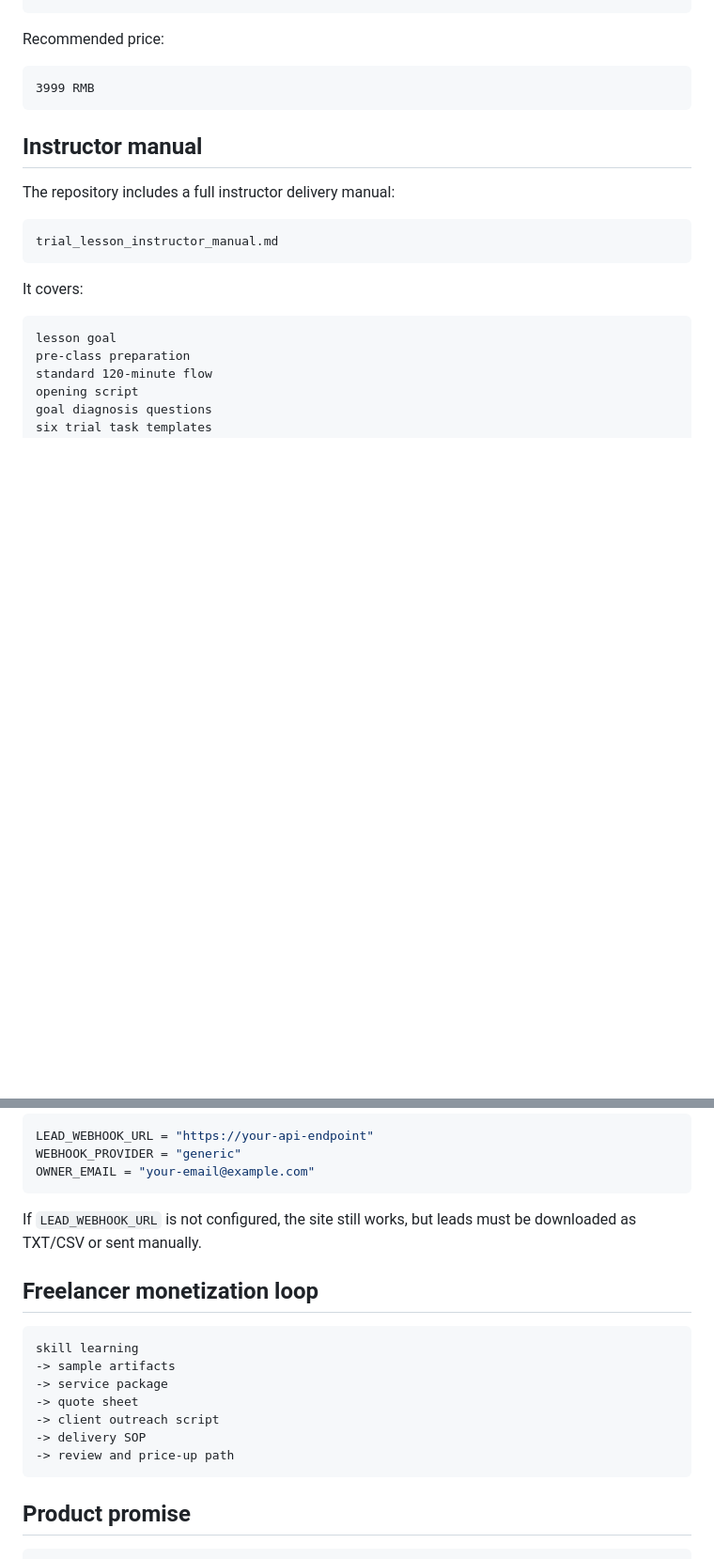
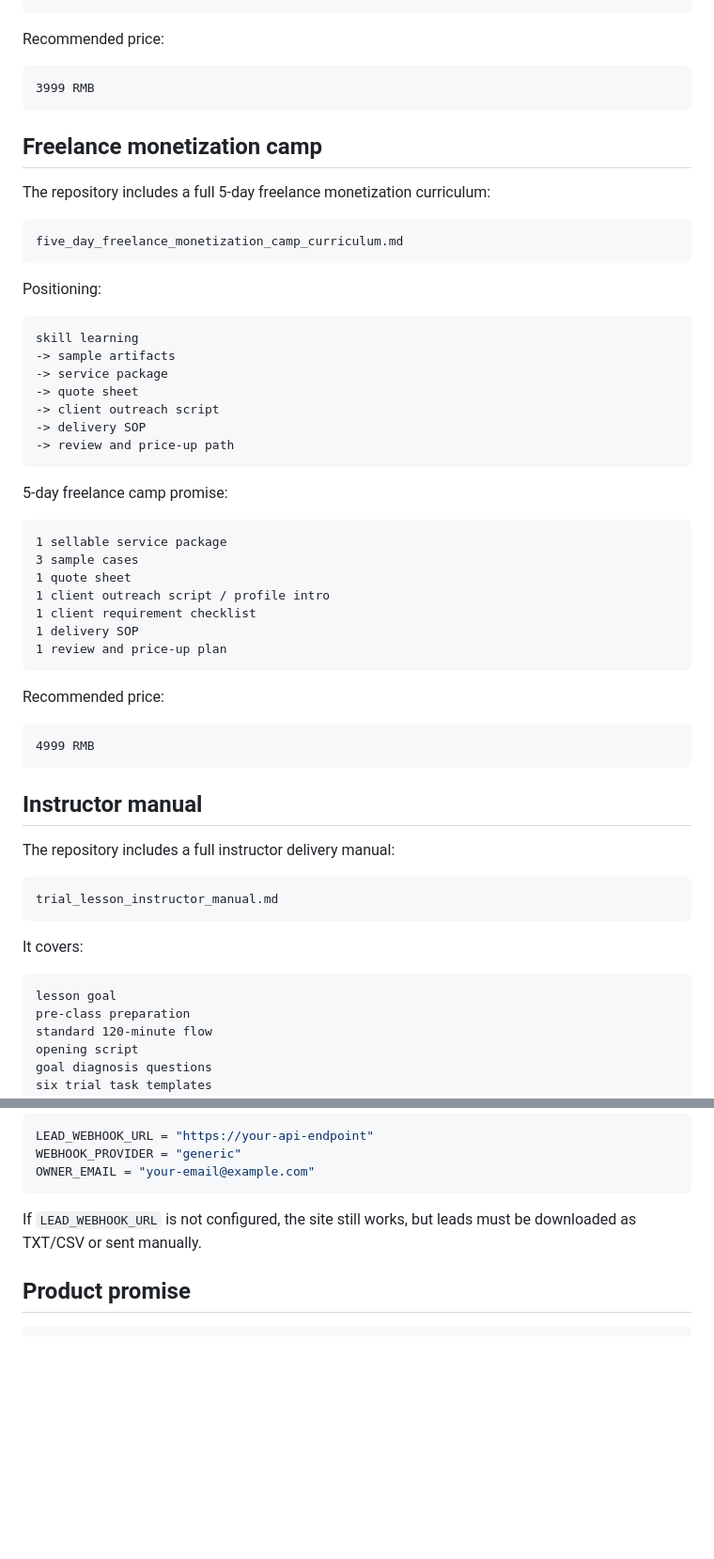
Before and after one commit to moseszhu999/ai-career-retraining-site, a Markdown page: README.md, 2 parts joined by grey strips. Shown at 94% size. GitHub-like rendering; blank space fills up the shorter version.

Commit message:
Document five-day freelance monetization camp

````diff
--- a/README.md
+++ b/README.md
@@ -113,6 +113,44 @@ Recommended price:
 3999 RMB
 ```
 
+## Freelance monetization camp
+
+The repository includes a full 5-day freelance monetization curriculum:
+
+```text
+five_day_freelance_monetization_camp_curriculum.md
+```
+
+Positioning:
+
+```text
+skill learning
+-> sample artifacts
+-> service package
+-> quote sheet
+-> client outreach script
+-> delivery SOP
+-> review and price-up path
+```
+
+5-day freelance camp promise:
+
+```text
+1 sellable service package
+3 sample cases
+1 quote sheet
+1 client outreach script / profile intro
+1 client requirement checklist
+1 delivery SOP
+1 review and price-up plan
+```
+
+Recommended price:
+
+```text
+4999 RMB
+```
+
 ## Instructor manual
 
 The repository includes a full instructor delivery manual:
@@ -222,18 +260,6 @@ OWNER_EMAIL = "your-email@example.com"
 
 If `LEAD_WEBHOOK_URL` is not configured, the site still works, but leads must be downloaded as TXT/CSV or sent manually.
 
-## Freelancer monetization loop
-
-```text
-skill learning
--> sample artifacts
--> service package
--> quote sheet
--> client outreach script
--> delivery SOP
--> review and price-up path
-```
-
 ## Product promise
 
 ```text
````
